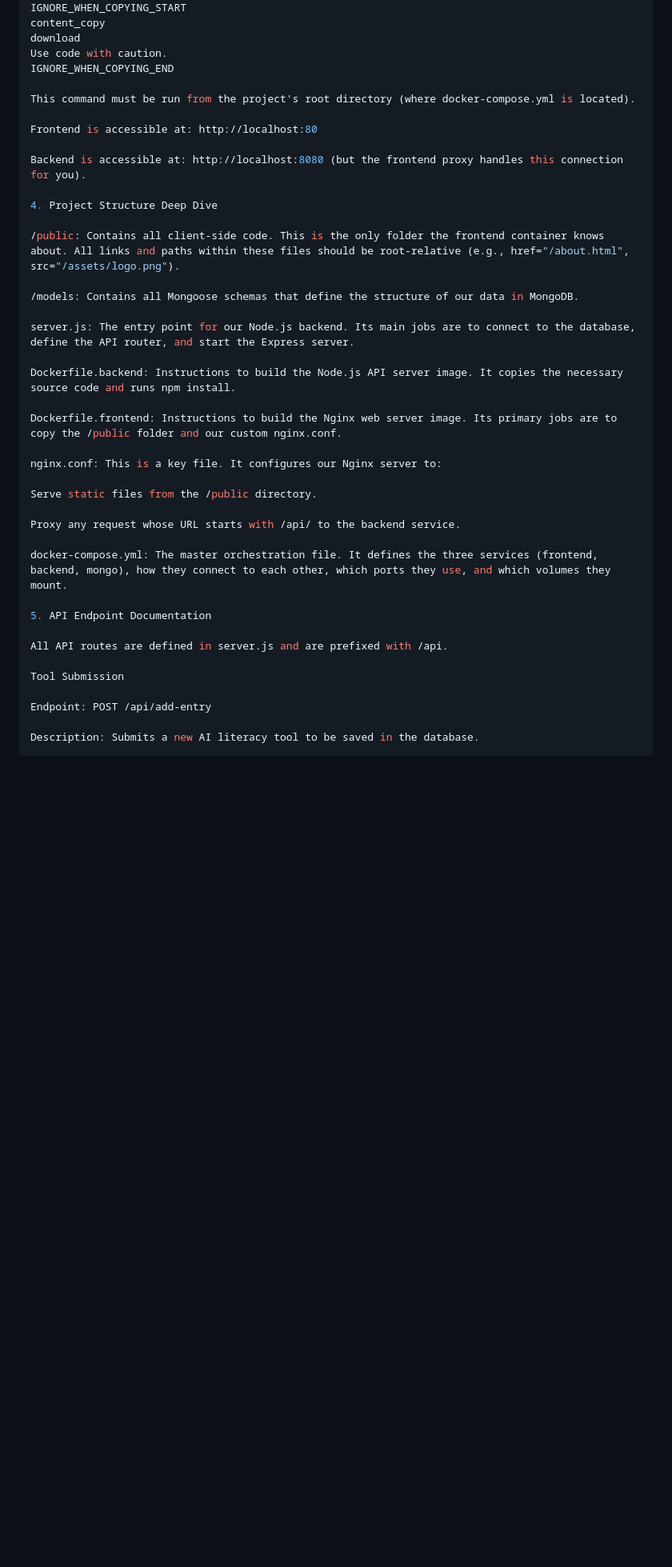
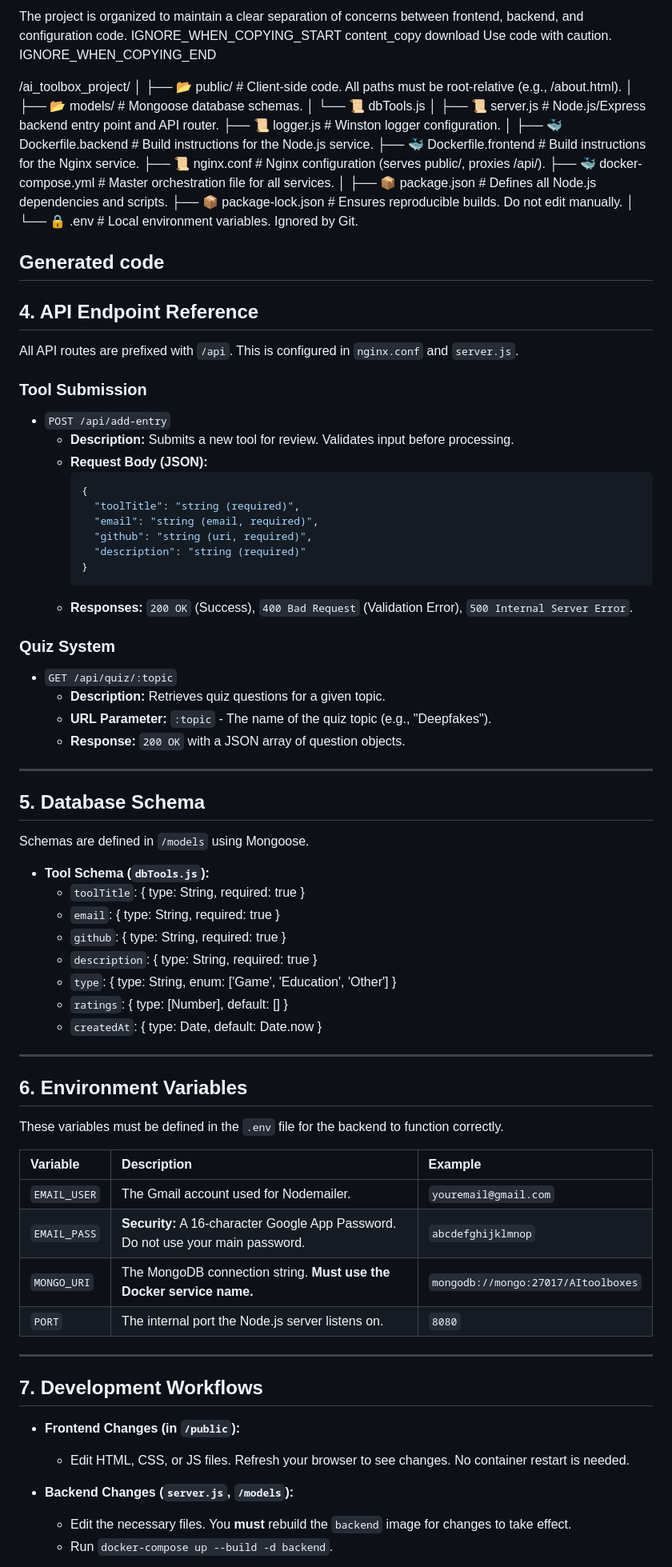
Before and after one commit to COLAPS-Research/AI-Literacy_Toolbox., a Markdown page: DEVELOPER_GUIDE.md, the part around the change printed below. Shown: that part at 80% size. Drawn GitHub-style; blank space fills up the shorter version.

````diff
--- a/DEVELOPER_GUIDE.md
+++ b/DEVELOPER_GUIDE.md
@@ -41,42 +78,93 @@ docker-compose up --build
+The project is organized to maintain a clear separation of concerns between frontend, backend, and configuration code.
 IGNORE_WHEN_COPYING_START
 content_copy
 download
 Use code with caution.
 IGNORE_WHEN_COPYING_END
 
-This command must be run from the project's root directory (where docker-compose.yml is located).
+/ai_toolbox_project/
+│
+├── 📂 public/ # Client-side code. All paths must be root-relative (e.g., /about.html).
+│
+├── 📂 models/ # Mongoose database schemas.
+│ └── 📜 dbTools.js
+│
+├── 📜 server.js # Node.js/Express backend entry point and API router.
+├── 📜 logger.js # Winston logger configuration.
+│
+├── 🐳 Dockerfile.backend # Build instructions for the Node.js service.
+├── 🐳 Dockerfile.frontend # Build instructions for the Nginx service.
+├── 📜 nginx.conf # Nginx configuration (serves public/, proxies /api/).
+├── 🐳 docker-compose.yml # Master orchestration file for all services.
+│
+├── 📦 package.json # Defines all Node.js dependencies and scripts.
+├── 📦 package-lock.json # Ensures reproducible builds. Do not edit manually.
+│
+└── 🔒 .env # Local environment variables. Ignored by Git.
 
-Frontend is accessible at: http://localhost:80
+Generated code
+---
 
-Backend is accessible at: http://localhost:8080 (but the frontend proxy handles this connection for you).
+## 4. API Endpoint Reference
 
-4. Project Structure Deep Dive
+All API routes are prefixed with `/api`. This is configured in `nginx.conf` and `server.js`.
 
-/public: Contains all client-side code. This is the only folder the frontend container knows about. All links and paths within these files should be root-relative (e.g., href="/about.html", src="/assets/logo.png").
+### Tool Submission
+*   `POST /api/add-entry`
+    *   **Description:** Submits a new tool for review. Validates input before processing.
+    *   **Request Body (JSON):**
+        ```json
+        {
+          "toolTitle": "string (required)",
+          "email": "string (email, required)",
+          "github": "string (uri, required)",
+          "description": "string (required)"
+        }
+        ```
+    *   **Responses:** `200 OK` (Success), `400 Bad Request` (Validation Error), `500 Internal Server Error`.
 
-/models: Contains all Mongoose schemas that define the structure of our data in MongoDB.
+### Quiz System
+*   `GET /api/quiz/:topic`
+    *   **Description:** Retrieves quiz questions for a given topic.
+    *   **URL Parameter:** `:topic` - The name of the quiz topic (e.g., "Deepfakes").
+    *   **Response:** `200 OK` with a JSON array of question objects.
 
-server.js: The entry point for our Node.js backend. Its main jobs are to connect to the database, define the API router, and start the Express server.
+---
 
-Dockerfile.backend: Instructions to build the Node.js API server image. It copies the necessary source code and runs npm install.
+## 5. Database Schema
 
-Dockerfile.frontend: Instructions to build the Nginx web server image. Its primary jobs are to copy the /public folder and our custom nginx.conf.
+Schemas are defined in `/models` using Mongoose.
 
-nginx.conf: This is a key file. It configures our Nginx server to:
+*   **Tool Schema (`dbTools.js`):**
+    *   `toolTitle`: { type: String, required: true }
+    *   `email`: { type: String, required: true }
+    *   `github`: { type: String, required: true }
+    *   `description`: { type: String, required: true }
+    *   `type`: { type: String, enum: ['Game', 'Education', 'Other'] }
+    *   `ratings`: { type: [Number], default: [] }
+    *   `createdAt`: { type: Date, default: Date.now }
 
-Serve static files from the /public directory.
+---
 
-Proxy any request whose URL starts with /api/ to the backend service.
+## 6. Environment Variables
 
-docker-compose.yml: The master orchestration file. It defines the three services (frontend, backend, mongo), how they connect to each other, which ports they use, and which volumes they mount.
+These variables must be defined in the `.env` file for the backend to function correctly.
 
-5. API Endpoint Documentation
+| Variable      | Description                                                          | Example                                    |
+| :------------ | :------------------------------------------------------------------- | :----------------------------------------- |
+| `EMAIL_USER`  | The Gmail account used for Nodemailer.                               | `youremail@gmail.com`                      |
+| `EMAIL_PASS`  | **Security:** A 16-character Google App Password. Do not use your main password. | `abcdefghijklmnop`                         |
+| `MONGO_URI`   | The MongoDB connection string. **Must use the Docker service name.** | `mongodb://mongo:27017/AItoolboxes`        |
+| `PORT`        | The internal port the Node.js server listens on.                     | `8080`                                     |
 
-All API routes are defined in server.js and are prefixed with /api.
+---
 
-Tool Submission
+## 7. Development Workflows
 
-Endpoint: POST /api/add-entry
+*   **Frontend Changes (in `/public`):**
+    *   Edit HTML, CSS, or JS files. Refresh your browser to see changes. No container restart is needed.
 
-Description: Submits a new AI literacy tool to be saved in the database.
+*   **Backend Changes (`server.js`, `/models`):**
+    *   Edit the necessary files. You **must** rebuild the `backend` image for changes to take effect.
+    *   Run `docker-compose up --build -d backend`.
 
````
Also changed, not shown: other parts of DEVELOPER_GUIDE.md (+85 -150 lines).
